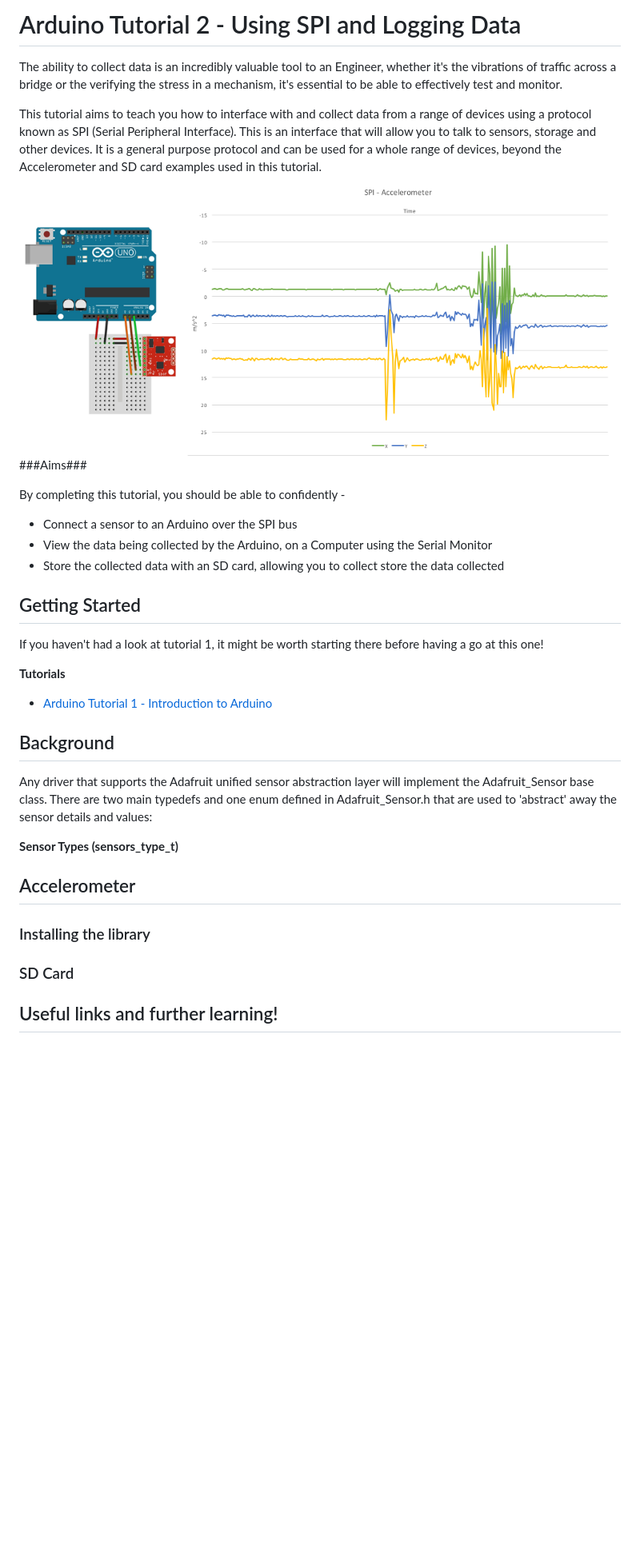
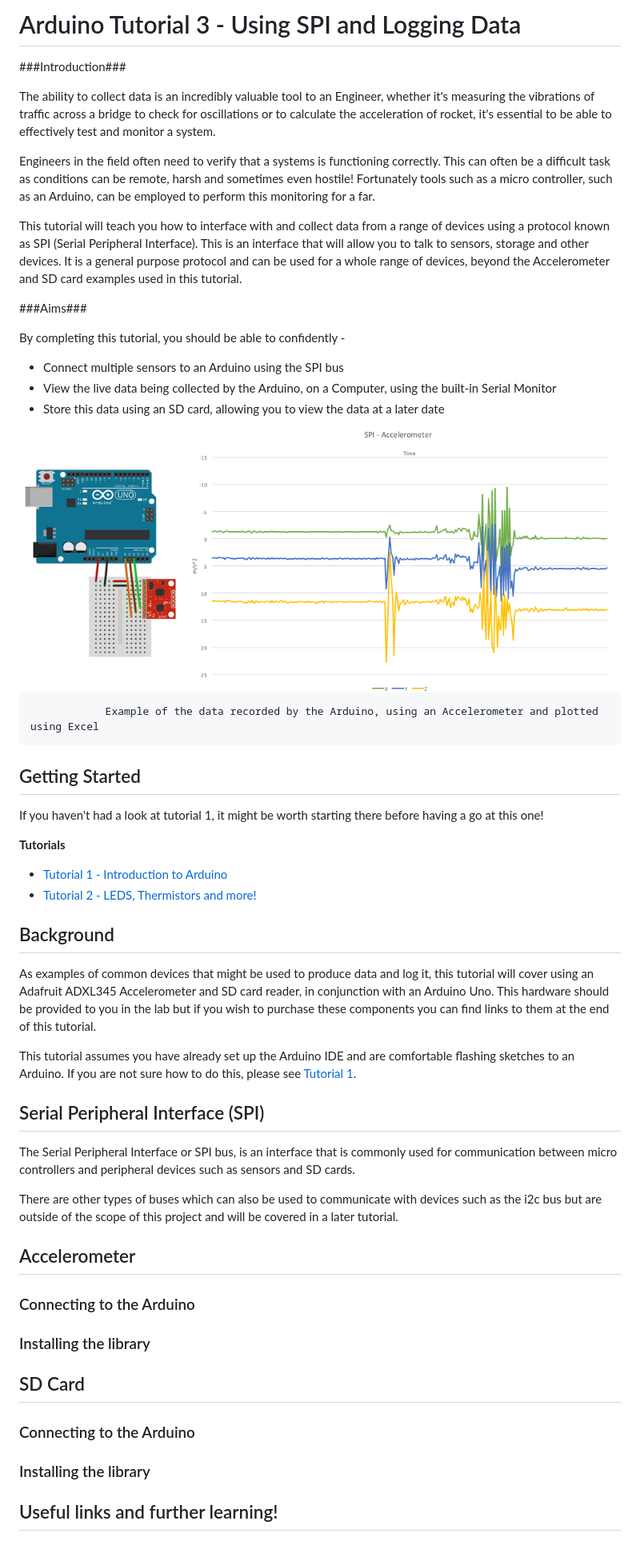
Before and after one commit to Bucknalla/arduino-tutorials, a Markdown page: README.md, the part around the change. Shown: that part at 80% size. Drawn GitHub-style; pictures changed too: img/accelerometer-arduino.png; blank space fills up the shorter version.

Commit message:
Continued work on README.md

```diff
--- a/README.md
+++ b/README.md
@@ -1,43 +1,61 @@
-# Arduino Tutorial 2 - Using SPI and Logging Data #
+# Arduino Tutorial 3 - Using SPI and Logging Data #
 
-The ability to collect data is an incredibly valuable tool to an Engineer, whether it's the vibrations of traffic across a bridge or the verifying the stress in a mechanism, it's essential to be able to effectively test and monitor.
+###Introduction###
 
-This tutorial aims to teach you how to interface with and collect data from a range of devices using a protocol known as SPI (Serial Peripheral Interface). This is an interface that will allow you to talk to sensors, storage and other devices. It is a general purpose protocol and can be used for a whole range of devices, beyond the Accelerometer and SD card examples used in this tutorial.
+The ability to collect data is an incredibly valuable tool to an Engineer, whether it's measuring the vibrations of traffic across a bridge to check for oscillations or to calculate the acceleration of rocket, it's essential to be able to effectively test and monitor a system.
 
-<div style="text-align:center"><img src ="https://github.com/Bucknalla/Arduino-Tutorials/blob/master/img/accelerometer-arduino.png" /></div>
+Engineers in the field often need to verify that a systems is functioning correctly. This can often be a difficult task as conditions can be remote, harsh and sometimes even hostile! Fortunately tools such as a micro controller, such as an Arduino, can be employed to perform this monitoring for a far.
+
+This tutorial will teach you how to interface with and collect data from a range of devices using a protocol known as SPI (Serial Peripheral Interface). This is an interface that will allow you to talk to sensors, storage and other devices. It is a general purpose protocol and can be used for a whole range of devices, beyond the Accelerometer and SD card examples used in this tutorial.
 
 ###Aims###
 
 By completing this tutorial, you should be able to confidently -
 
-- Connect a sensor to an Arduino over the SPI bus
-- View the data being collected by the Arduino, on a Computer using the Serial Monitor
-- Store the collected data with an SD card, allowing you to collect store the data collected
+- Connect multiple sensors to an Arduino using the SPI bus
+- View the live data being collected by the Arduino, on a Computer, using the built-in Serial Monitor
+- Store this data using an SD card, allowing you to view the data at a later date
+
+<div style="text-align:center"><img src ="https://github.com/Bucknalla/Arduino-Tutorials/blob/master/img/accelerometer-arduino.png" /></div>
+
+                Example of the data recorded by the Arduino, using an Accelerometer and plotted using Excel
+
 
 ## Getting Started ##
 
 If you haven't had a look at tutorial 1, it might be worth starting there before having a go at this one!
 
 **Tutorials**
-  - [Arduino Tutorial 1 - Introduction to Arduino](BROKEN)
+  - [Tutorial 1 - Introduction to Arduino](BROKEN)
+  - [Tutorial 2 - LEDS, Thermistors and more!](BROKEN)
+
+## Background ##
+
+As examples of common devices that might be used to produce data and log it, this tutorial will cover using an Adafruit ADXL345 Accelerometer and SD card reader, in conjunction with an Arduino Uno. This hardware should be provided to you in the lab but if you wish to purchase these components you can find links to them at the end of this tutorial.
+
+This tutorial assumes you have already set up the Arduino IDE and are comfortable flashing sketches to an Arduino. If you are not sure how to do this, please see [Tutorial 1](BROKEN).
+
+## Serial Peripheral Interface (SPI) ##
+
+The Serial Peripheral Interface or SPI bus, is an interface that is commonly used for communication between micro controllers and peripheral devices such as sensors and SD cards.
+
+
+There are other types of buses which can also be used to communicate with devices such as the i2c bus but are outside of the scope of this project and will be covered in a later tutorial.
 
 
 
-## Background ##
+## Accelerometer ##
 
-Any driver that supports the Adafruit unified sensor abstraction layer will implement the Adafruit\_Sensor base class.  There are two main typedefs and one enum defined in Adafruit_Sensor.h that are used to 'abstract' away the sensor details and values:
-
-**Sensor Types (sensors\_type\_t)**
-
-## Accelerometer ##
+### Connecting to the Arduino ###
 
 ### Installing the library ###
 
+## SD Card ##
 
+### Connecting to the Arduino ###
 
-
-### SD Card ###
-
-
+### Installing the library ###
 
 ## Useful links and further learning! ##
+
+####
```
